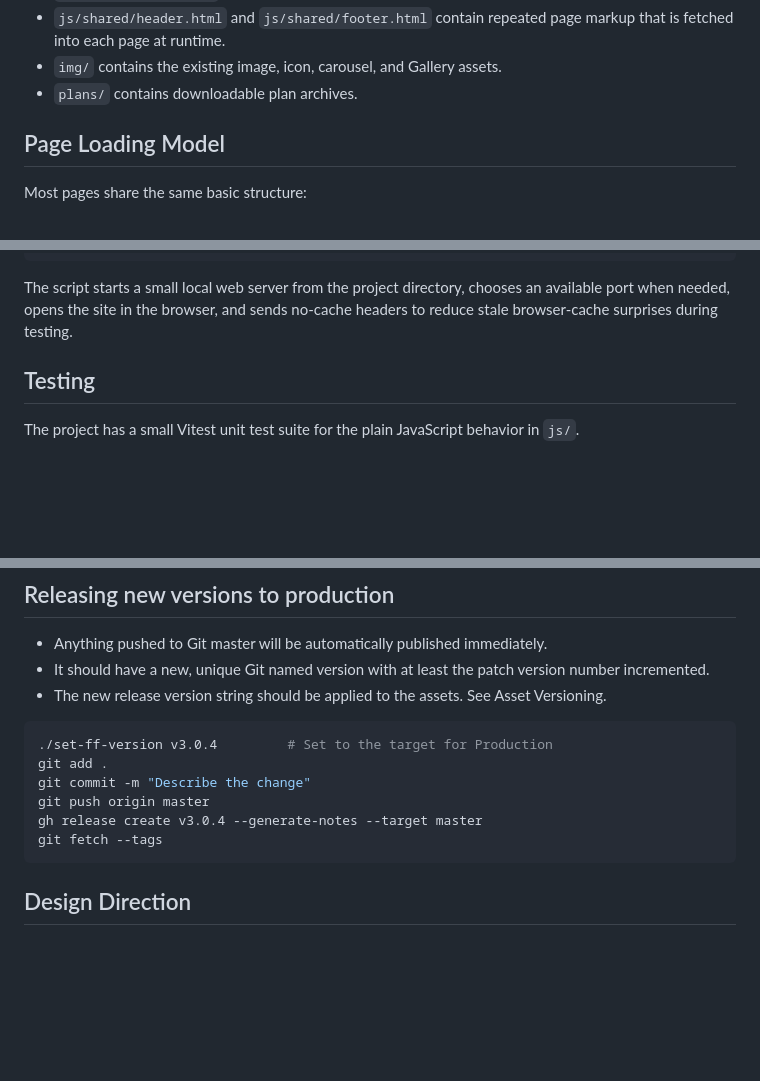
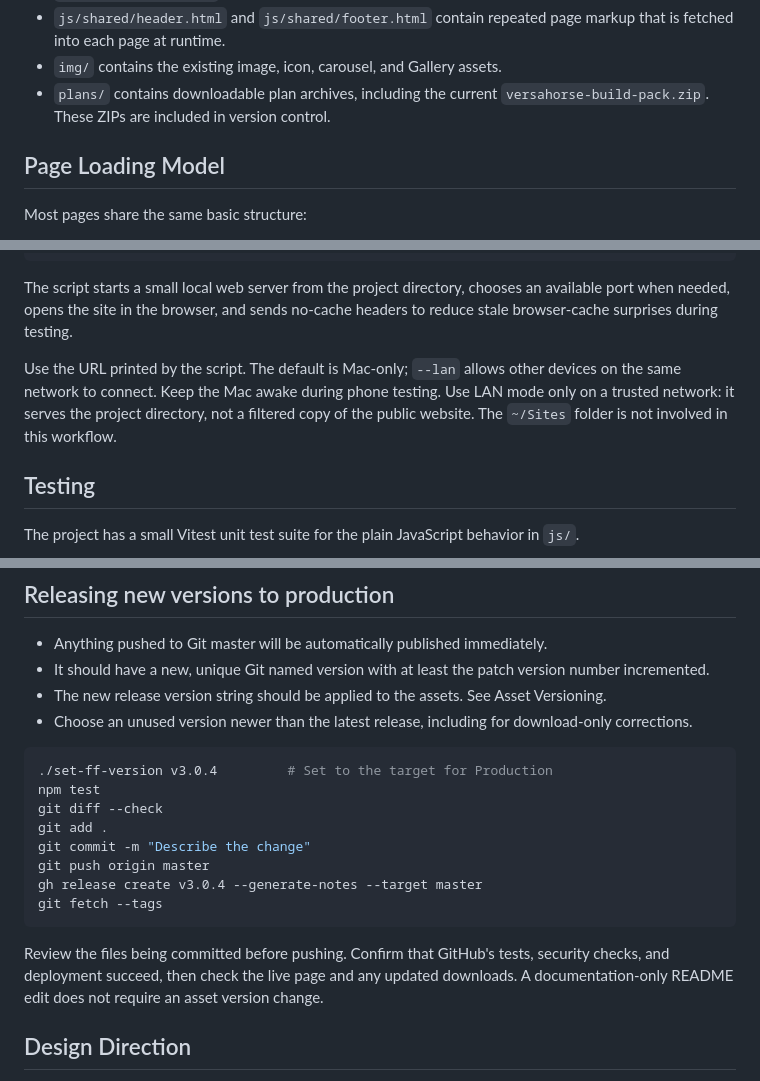
Before and after one commit to kgomara/FoxyFurniture, a Markdown page: README.md, 3 parts joined by grey strips. Rendered like a GitHub page; blank space fills up the shorter version.

````diff
--- a/README.md
+++ b/README.md
@@ -35,7 +35,8 @@ Supporting files are grouped by purpose:
 - `js/shared/header.html` and `js/shared/footer.html` contain repeated page
   markup that is fetched into each page at runtime.
 - `img/` contains the existing image, icon, carousel, and Gallery assets.
-- `plans/` contains downloadable plan archives.
+- `plans/` contains downloadable plan archives, including the current
+  `versahorse-build-pack.zip`. These ZIPs are included in version control.
 
 ## Page Loading Model
 
@@ -156,6 +230,12 @@ launch-ff --lan
 The script starts a small local web server from the project directory, chooses
 an available port when needed, opens the site in the browser, and sends no-cache
 headers to reduce stale browser-cache surprises during testing.
+
+Use the URL printed by the script. The default is Mac-only; `--lan` allows
+other devices on the same network to connect. Keep the Mac awake during phone
+testing. Use LAN mode only on a trusted network: it serves the project
+directory, not a filtered copy of the public website. The `~/Sites` folder
+is not involved in this workflow.
 
 ## Testing
 
@@ -253,15 +333,24 @@ If `git merge --ff-only` fails, stop and inspect before forcing the merge.
 - Anything pushed to Git master will be automatically published immediately.
 - It should have a new, unique Git named version with at least the patch version number incremented.
 - The new release version string should be applied to the assets. See Asset Versioning.
+- Choose an unused version newer than the latest release, including for
+  download-only corrections.
 
 ```bash
 ./set-ff-version v3.0.4         # Set to the target for Production
+npm test
+git diff --check
 git add .
 git commit -m "Describe the change"
 git push origin master
 gh release create v3.0.4 --generate-notes --target master
 git fetch --tags
 ```
+
+Review the files being committed before pushing. Confirm that GitHub's tests,
+security checks, and deployment succeed, then check the live page and any
+updated downloads. A documentation-only README edit does not require an asset
+version change.
 
 ## Design Direction
 
````
Also changed, not shown: other parts of README.md (+73 -0 lines).
